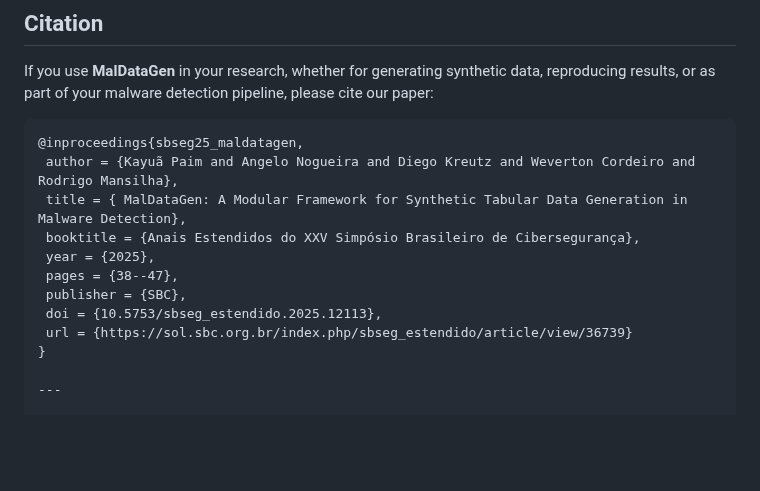
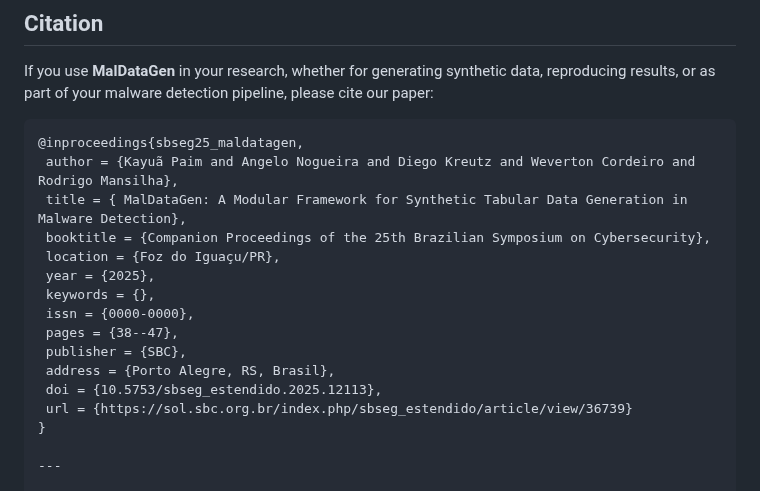
Before and after one commit to kayua/SynDataGen, a Markdown page: README.md, the part around the change. Drawn GitHub-style; blank space fills up the shorter version.

```diff
--- a/README.md
+++ b/README.md
@@ -28,10 +28,14 @@ If you use **MalDataGen** in your research, whether for generating synthetic dat
 @inproceedings{sbseg25_maldatagen,
  author = {Kayuã Paim and Angelo Nogueira and Diego Kreutz and Weverton Cordeiro and Rodrigo Mansilha},
  title = { MalDataGen: A Modular Framework for Synthetic Tabular Data Generation in Malware Detection},
- booktitle = {Anais Estendidos do XXV Simpósio Brasileiro de Cibersegurança},
+ booktitle = {Companion Proceedings of the 25th Brazilian Symposium on Cybersecurity},
+ location = {Foz do Iguaçu/PR},
  year = {2025},
+ keywords = {},
+ issn = {0000-0000},
  pages = {38--47},
  publisher = {SBC},
+ address = {Porto Alegre, RS, Brasil},
  doi = {10.5753/sbseg_estendido.2025.12113},
  url = {https://sol.sbc.org.br/index.php/sbseg_estendido/article/view/36739}
 }
```
